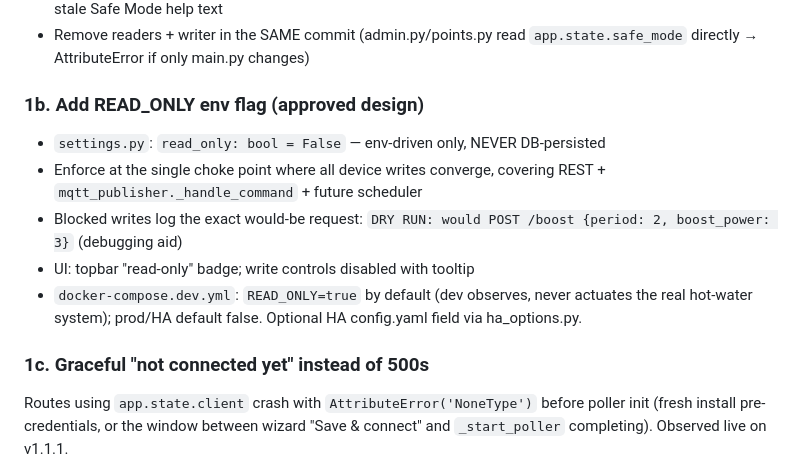
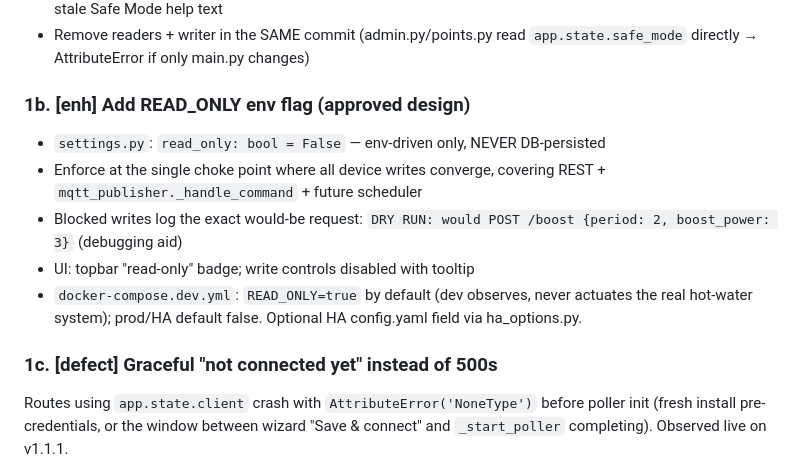
Before and after one commit to david2069/energipays-bridge, a Markdown page: BACKLOG.md, the part around one of its changes. Drawn GitHub-style.

```diff
--- a/BACKLOG.md
+++ b/BACKLOG.md
@@ -27,7 +34,7 @@ works because an old DB row has `safe_mode=0`), and MQTT bypasses it anyway.
 - Remove readers + writer in the SAME commit (admin.py/points.py read
   `app.state.safe_mode` directly → AttributeError if only main.py changes)
 
-### 1b. Add READ_ONLY env flag (approved design)
+### 1b. [enh] Add READ_ONLY env flag (approved design)
 - `settings.py`: `read_only: bool = False` — env-driven only, NEVER DB-persisted
 - Enforce at the single choke point where all device writes converge, covering
   REST + `mqtt_publisher._handle_command` + future scheduler
@@ -38,7 +45,7 @@ works because an old DB row has `safe_mode=0`), and MQTT bypasses it anyway.
   actuates the real hot-water system); prod/HA default false. Optional HA
   config.yaml field via ha_options.py.
 
-### 1c. Graceful "not connected yet" instead of 500s
+### 1c. [defect] Graceful "not connected yet" instead of 500s
 Routes using `app.state.client` crash with `AttributeError('NoneType')` before
 poller init (fresh install pre-credentials, or the window between wizard
 "Save & connect" and `_start_poller` completing). Observed live on v1.1.1.
```
Also changed, not shown: other parts of BACKLOG.md (+15 -4 lines).
